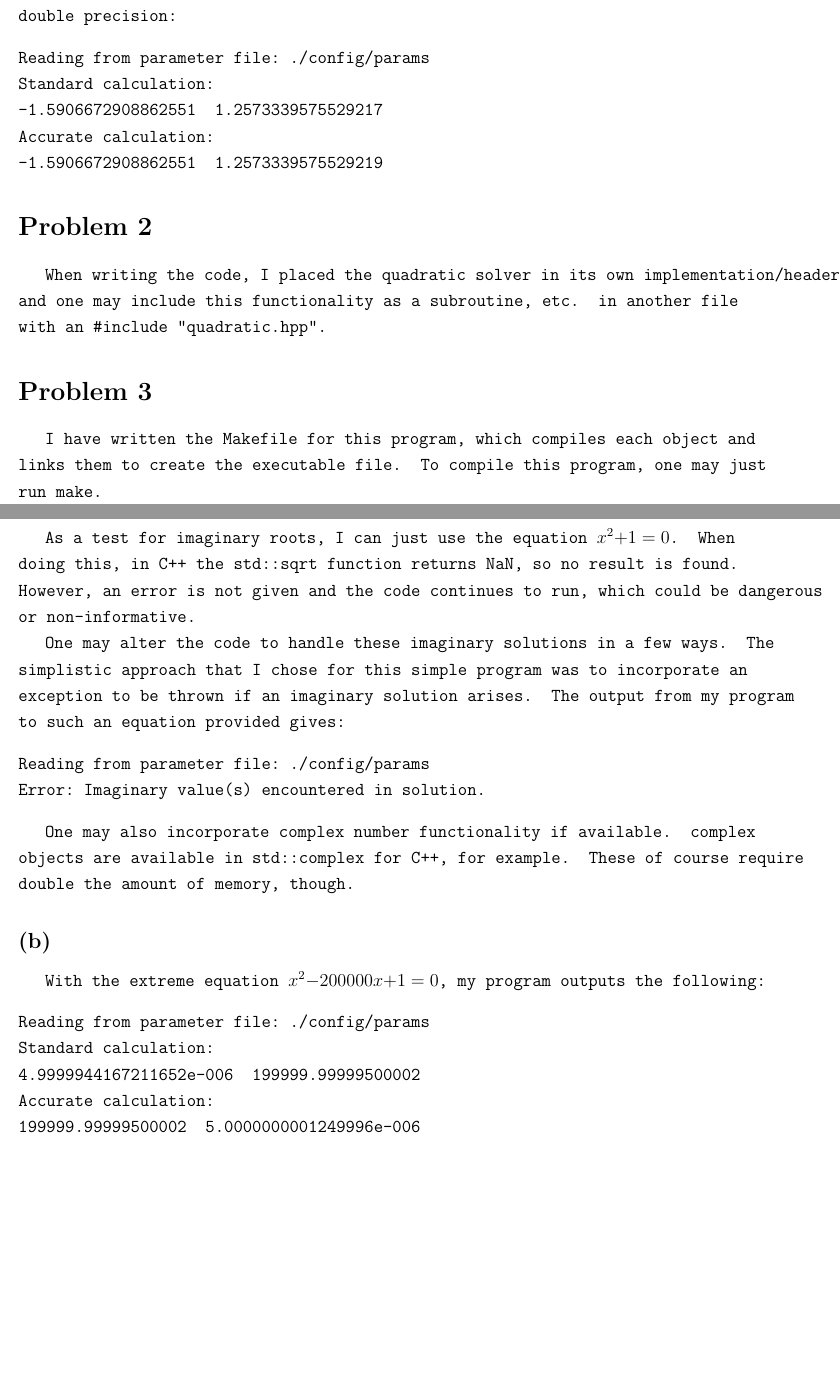
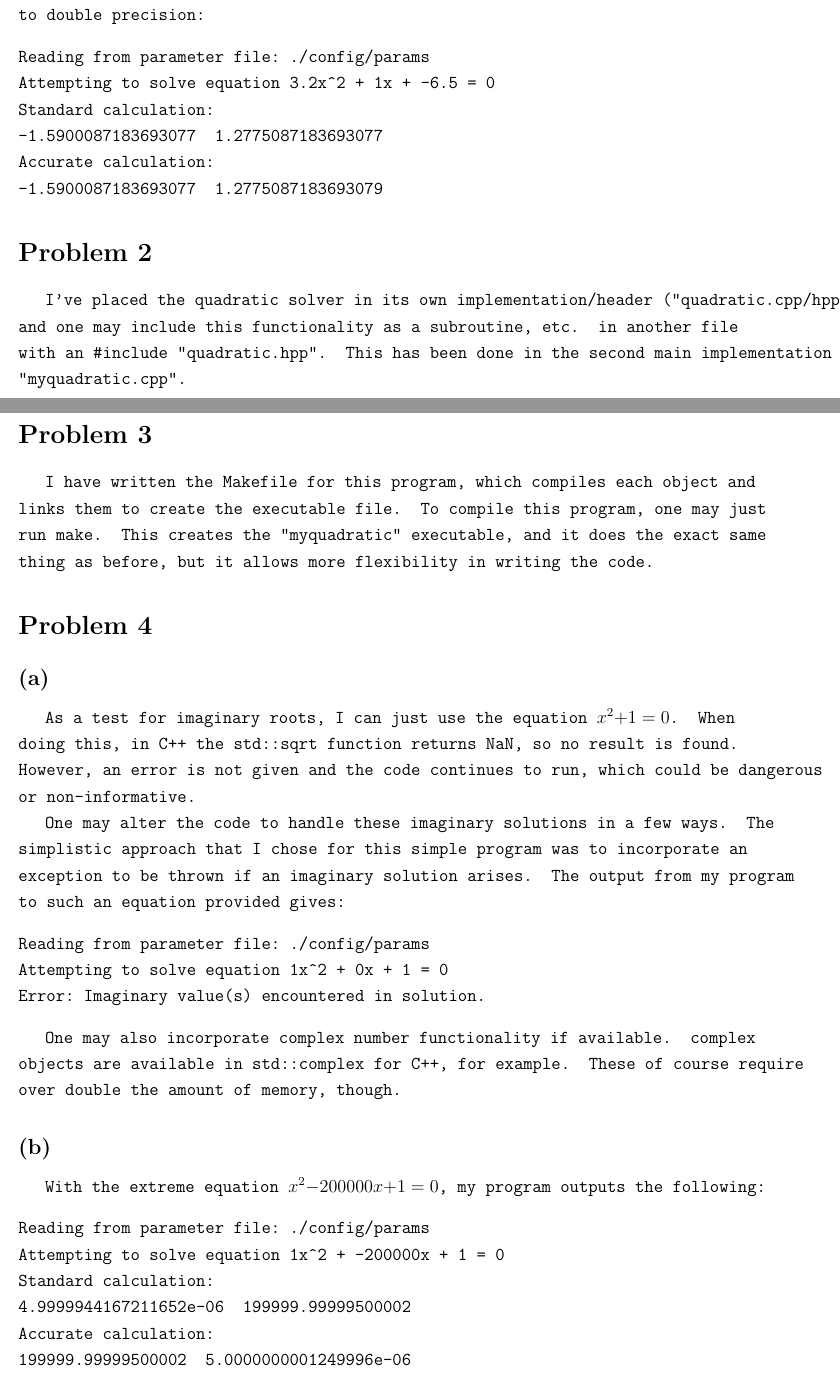
Before and after one commit to anthonyburrow/NumericalMethods, a LaTeX problem sheet (hw1/doc/results.tex): two parts of pages 1 and 2 of 2 before the commit and two parts of pages 1 and 2 of 3 after it, joined at a grey line, cut so that both start at the same text, the shorter picture padded with empty space. Compiled offline with pdfLaTeX.

Commit message:
final doc changes

```diff
--- a/hw1/doc/results.tex
+++ b/hw1/doc/results.tex
@@ -28,33 +28,37 @@ $x^2 - 1 = 0$ (\texttt{a=1}, \texttt{b=0}, \texttt{c=-1}), and the output of
 the program is as expected:
 \begin{verbatim}
 Reading from parameter file: ./config/params
+Attempting to solve equation 1x^2 + 0x + -1 = 0
 Standard calculation:
 -1  1
 Accurate calculation:
 -1  1
 \end{verbatim}
 
-I also tested the equation $3x^2 + x - 6 = 0$, and the solutions are given to
+I also tested the equation $3.2x^2 + x - 6.5 = 0$, and the solutions are given to
 \texttt{double} precision:
 \begin{verbatim}
 Reading from parameter file: ./config/params
+Attempting to solve equation 3.2x^2 + 1x + -6.5 = 0
 Standard calculation:
--1.5906672908862551  1.2573339575529217
+-1.5900087183693077  1.2775087183693077
 Accurate calculation:
--1.5906672908862551  1.2573339575529219
+-1.5900087183693077  1.2775087183693079
 \end{verbatim}
 
 \section*{Problem 2}
 
-When writing the code, I placed the quadratic solver in its own
-implementation/header, and one may \texttt{include} this functionality as a
-subroutine, etc. in another file with an \texttt{\#include "quadratic.hpp"}.
+I've placed the quadratic solver in its own implementation/header ("quadratic.cpp/hpp"),
+and one may \texttt{include} this functionality as a subroutine, etc. in another
+file with an \texttt{\#include "quadratic.hpp"}. This has been done in the second main
+implementation "myquadratic.cpp".
 
 \section*{Problem 3}
 
 I have written the Makefile for this program, which compiles each object and
 links them to create the executable file. To compile this program, one may just
-run \texttt{make}.
+run \texttt{make}. This creates the "myquadratic" executable, and it does the
+exact same thing as before, but it allows more flexibility in writing the code.
 
 \section*{Problem 4}
 
@@ -71,12 +75,13 @@ exception to be thrown if an imaginary solution arises. The output from my
 program to such an equation provided gives:
 \begin{verbatim}
 Reading from parameter file: ./config/params
+Attempting to solve equation 1x^2 + 0x + 1 = 0
 Error: Imaginary value(s) encountered in solution.
 \end{verbatim}
 
 One may also incorporate complex number functionality if available.
 \texttt{complex} objects are available in \texttt{std::complex} for C++, for
-example. These of course require double the amount of memory, though.
+example. These of course require over double the amount of memory, though.
 
 \subsection*{(b)}
 
@@ -84,10 +89,11 @@ With the extreme equation $x^2 - 200000x + 1 = 0$, my program outputs the
 following:
 \begin{verbatim}
 Reading from parameter file: ./config/params
+Attempting to solve equation 1x^2 + -200000x + 1 = 0
 Standard calculation:
-4.9999944167211652e-006  199999.99999500002
+4.9999944167211652e-06  199999.99999500002
 Accurate calculation:
-199999.99999500002  5.0000000001249996e-006
+199999.99999500002  5.0000000001249996e-06
 \end{verbatim}
 One of the solutions is slightly different from the other (albeit still close
 to somewhat high precision). As was mentioned, the standard calculation uses
```
Also changed, not shown: hw1/README.md.
